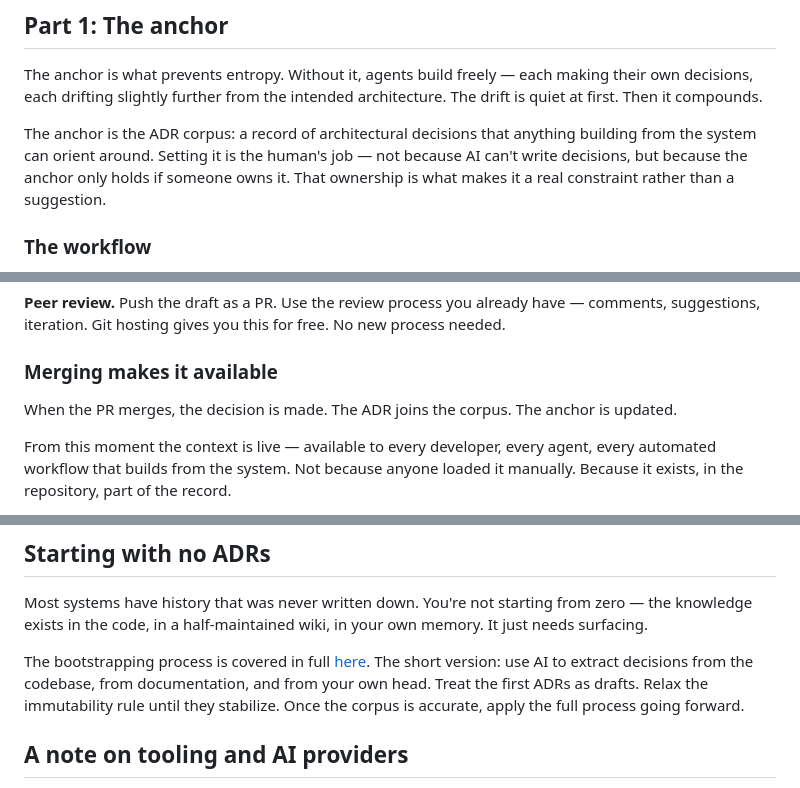
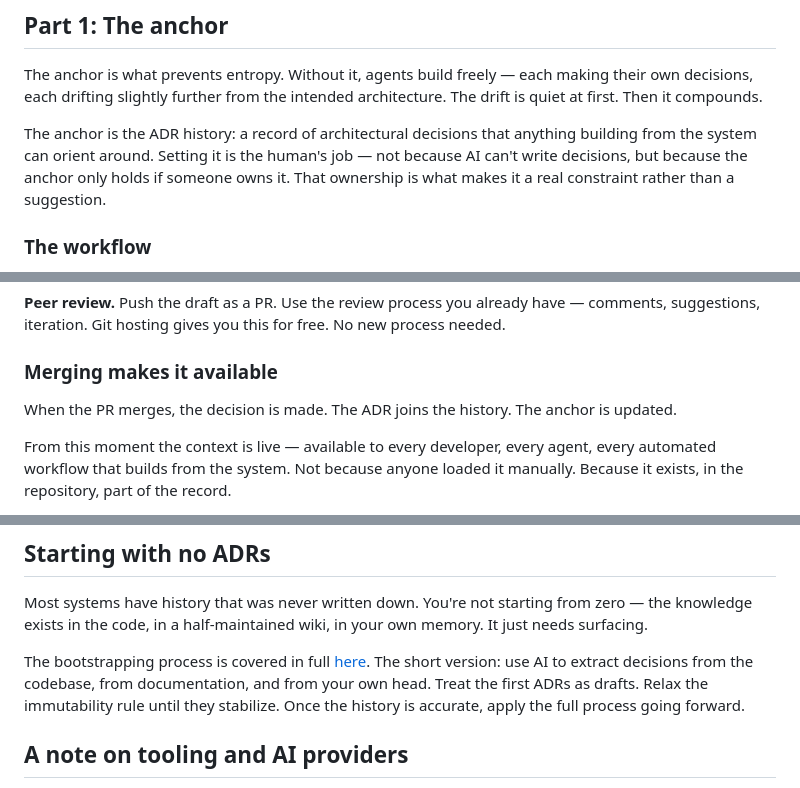
Before and after one commit to nbaglivo/nbaglivo.dev, a Markdown page: writing-md/anchored-agentic-development.md, 3 parts joined by grey strips. GitHub-like rendering.

```diff
--- a/writing-md/anchored-agentic-development.md
+++ b/writing-md/anchored-agentic-development.md
@@ -18,7 +18,7 @@ The idea behind this framework started taking shape in a post about using ADRs a
 
 The anchor is what prevents entropy. Without it, agents build freely — each making their own decisions, each drifting slightly further from the intended architecture. The drift is quiet at first. Then it compounds.
 
-The anchor is the ADR corpus: a record of architectural decisions that anything building from the system can orient around. Setting it is the human's job — not because AI can't write decisions, but because the anchor only holds if someone owns it. That ownership is what makes it a real constraint rather than a suggestion.
+The anchor is the ADR history: a record of architectural decisions that anything building from the system can orient around. Setting it is the human's job — not because AI can't write decisions, but because the anchor only holds if someone owns it. That ownership is what makes it a real constraint rather than a suggestion.
 
 ### The workflow
 
@@ -94,7 +94,7 @@ Two checks happen before the ADR is decided.
 
 ### Merging makes it available
 
-When the PR merges, the decision is made. The ADR joins the corpus. The anchor is updated.
+When the PR merges, the decision is made. The ADR joins the history. The anchor is updated.
 
 From this moment the context is live — available to every developer, every agent, every automated workflow that builds from the system. Not because anyone loaded it manually. Because it exists, in the repository, part of the record.
 
@@ -188,7 +188,7 @@ I'm actively building tools to make this process faster and more effective. Thes
 
 Most systems have history that was never written down. You're not starting from zero — the knowledge exists in the code, in a half-maintained wiki, in your own memory. It just needs surfacing.
 
-The bootstrapping process is covered in full [here](bootstrapping-adrs-when-you-have-none.html). The short version: use AI to extract decisions from the codebase, from documentation, and from your own head. Treat the first ADRs as drafts. Relax the immutability rule until they stabilize. Once the corpus is accurate, apply the full process going forward.
+The bootstrapping process is covered in full [here](bootstrapping-adrs-when-you-have-none.html). The short version: use AI to extract decisions from the codebase, from documentation, and from your own head. Treat the first ADRs as drafts. Relax the immutability rule until they stabilize. Once the history is accurate, apply the full process going forward.
 
 ## A note on tooling and AI providers
 
```
Also changed, not shown: other parts of writing-md/anchored-agentic-development.md (+6 -6 lines).
